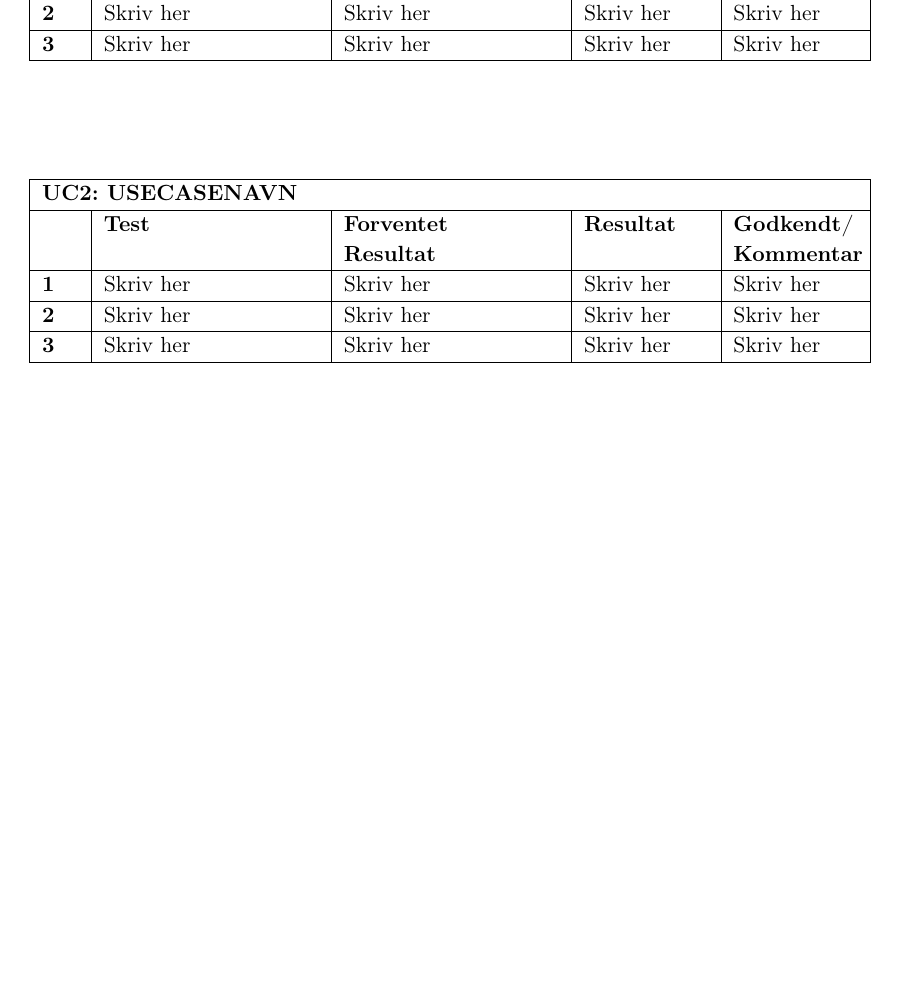
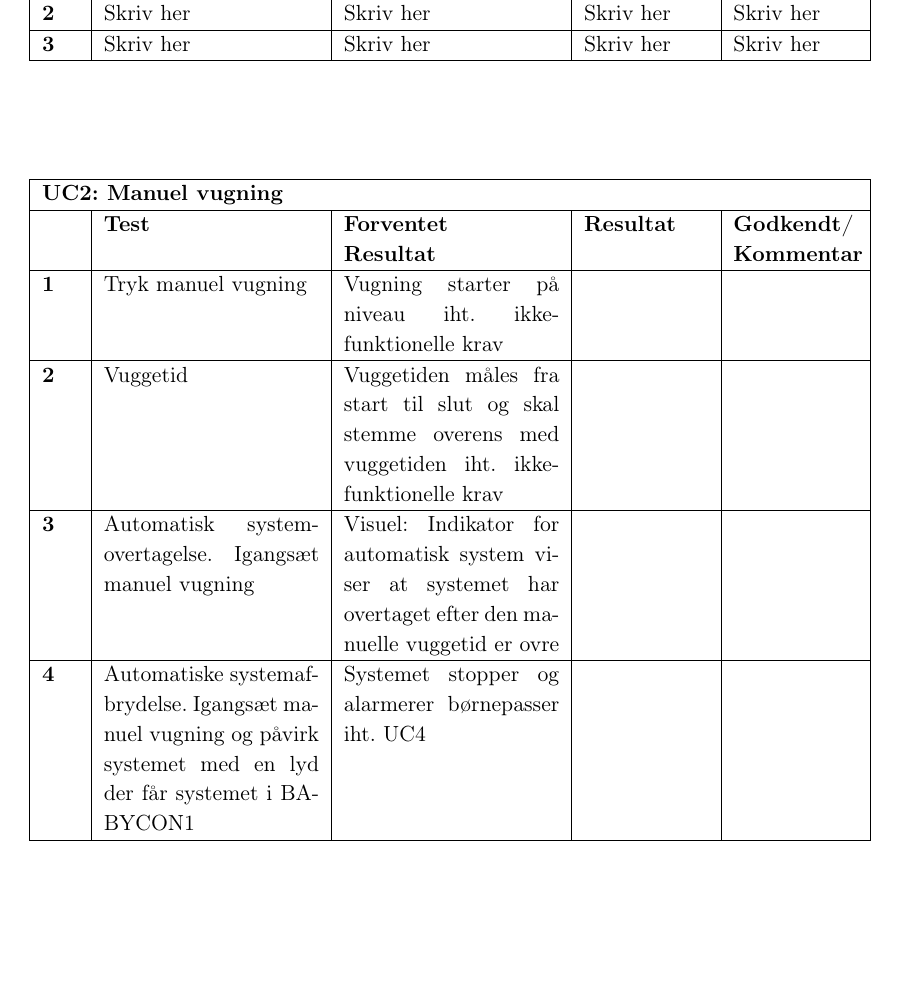
Before and after one commit to mickkn/E4PRJ4, a LaTeX book (Projektdokumentation/Master.tex, which reads Projektdokumentation/filer/accepttest/uc2.tex): part of page 23 of 27, cut so that both start at the same text, the shorter picture padded with empty space. Compiled offline with pdfLaTeX.

Commit message:
Accepttest UC2
Tilføjet tests for UC2

```diff
--- a/Projektdokumentation/filer/accepttest/uc2.tex
+++ b/Projektdokumentation/filer/accepttest/uc2.tex
@@ -3,7 +3,7 @@
 	\label{accepttest:uc2}
 \begin{longtable}{|p{0,65cm}|p{3,8cm}|p{3,8cm}|p{2,2cm}|p{2,2cm}|} % l for left, c for center, r for right
 \hline
-\multicolumn{5}{|l|}{\textbf{UC2: USECASENAVN}} \\ \hline
+\multicolumn{5}{|l|}{\textbf{UC2: Manuel vugning}} \\ \hline
 \multicolumn{1}{|c|}{} &
 \textbf{Test} &
 \textbf{Forventet \newline Resultat} &
@@ -26,22 +26,31 @@
 % &Resultat
 % &Godkendt/Kommentar
 
-\textbf{1}	&Skriv her
-			&Skriv her
-			&Skriv her
-			&Skriv her
+\textbf{1}	&Tryk manuel vugning
+			&Vugning starter på niveau iht. ikke-funktionelle krav
+			&
+			&
 			\\\hline
 
-\textbf{2}	&Skriv her
-			&Skriv her
-			&Skriv her
-			&Skriv her
+\textbf{2}	&Vuggetid
+			&Vuggetiden måles fra start til slut og skal stemme
+			 overens med vuggetiden iht. ikke-funktionelle krav
+			&
+			&
 			\\\hline
 
-\textbf{3}	&Skriv her
-			&Skriv her
-			&Skriv her
-			&Skriv her
+\textbf{3}	&Automatisk systemovertagelse. Igangsæt manuel vugning
+			&Visuel: Indikator for automatisk system viser at
+			 systemet har overtaget efter den manuelle vuggetid er ovre
+			&
+			&
+			\\\hline
+
+\textbf{4}	&Automatiske systemafbrydelse. Igangsæt manuel vugning
+  			 og påvirk systemet med en lyd der får systemet i BABYCON1
+			&Systemet stopper og alarmerer børnepasser iht. UC4
+			&
+			&
 			\\\hline
 
 \end{longtable}
```
